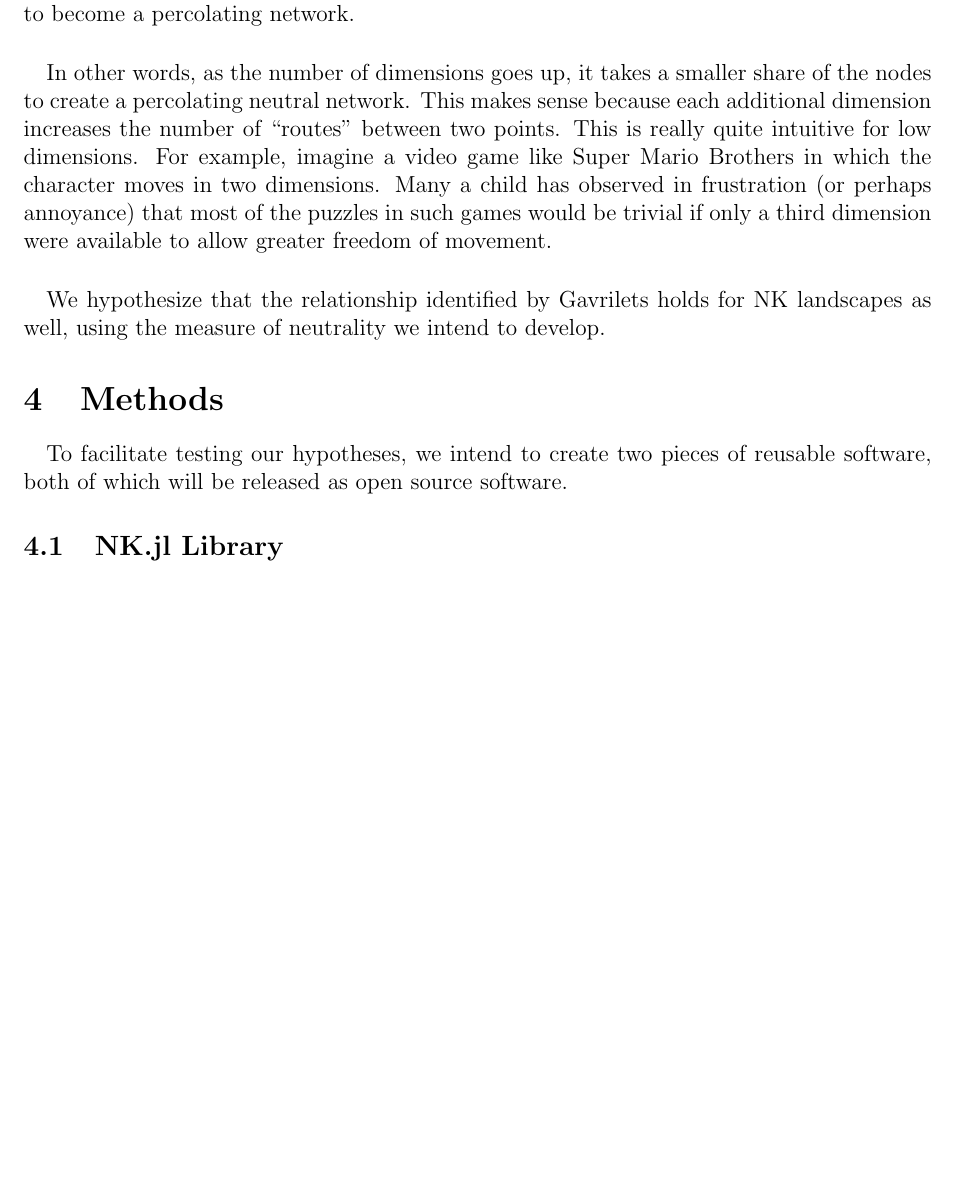
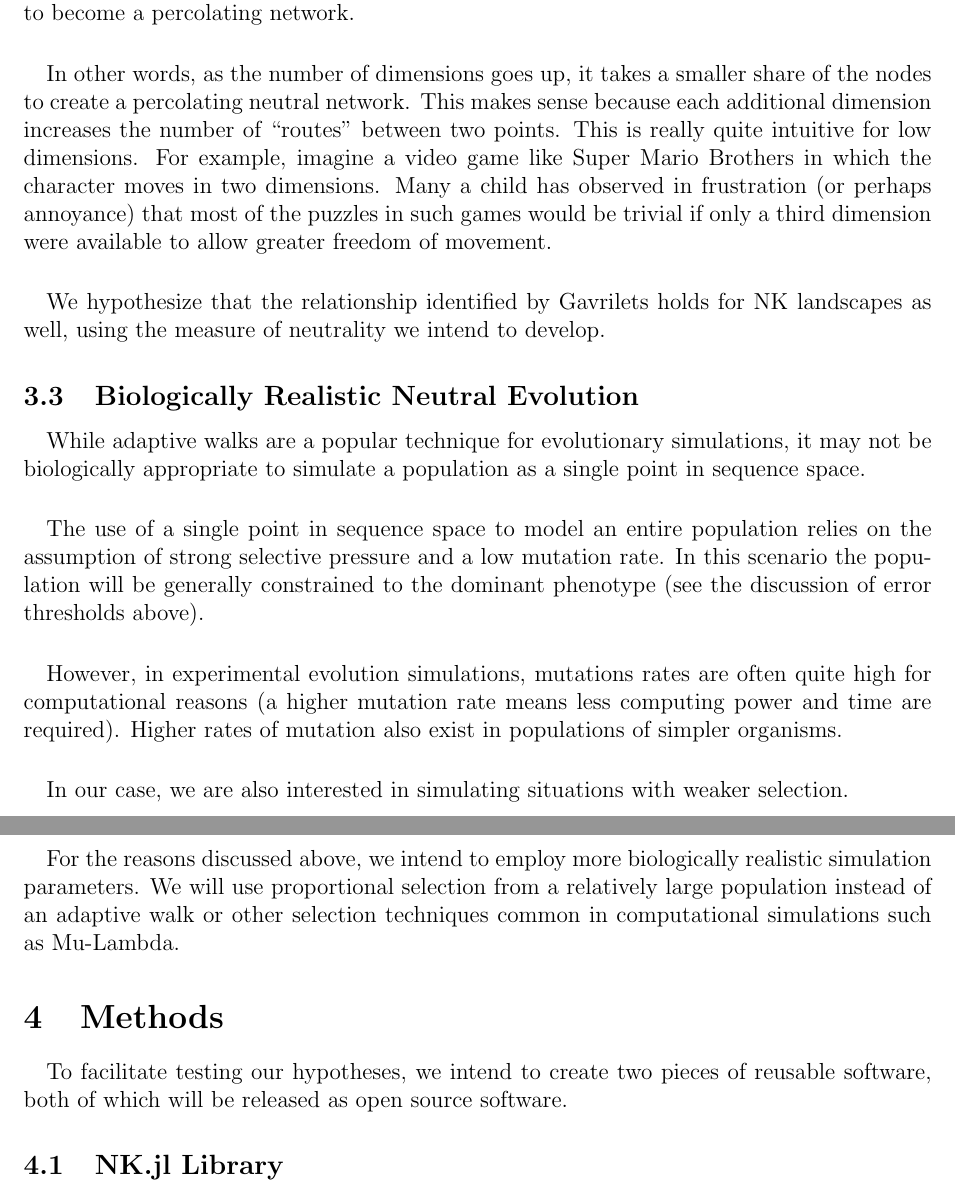
Before and after one commit to glesica/fitness-thesis, a LaTeX document (proposal.tex): part of page 9 of 11 before the commit and two parts of pages 9 and 10 of 11 after it, the two joined at a grey line, cut so that both start at the same text, the shorter picture padded with empty space. Compiled offline with pdfLaTeX.

Commit message:
Add population bio hypothesis first draft.

```diff
--- a/proposal.tex
+++ b/proposal.tex
@@ -463,6 +463,37 @@ dimension were available to allow greater freedom of movement.
 We hypothesize that the relationship identified by Gavrilets holds for NK
 landscapes as well, using the measure of neutrality we intend to develop.
 
+\subsection{Biologically Realistic Neutral Evolution}
+
+% TODO: Discuss the Fisher -> Kimura path from Orr.
+
+\paragraph{}
+While adaptive walks are a popular technique for evolutionary simulations, it
+may not be biologically appropriate to simulate a population as a single point
+in sequence space.
+
+\paragraph{}
+The use of a single point in sequence space to model an entire population
+relies on the assumption of strong selective pressure and a low mutation rate.
+In this scenario the population will be generally constrained to the dominant
+phenotype (see the discussion of error thresholds above).
+
+\paragraph{}
+However, in experimental evolution simulations, mutations rates are often quite
+high for computational reasons (a higher mutation rate means less computing
+power and time are required). Higher rates of mutation also exist in
+populations of simpler organisms.
+
+\paragraph{}
+In our case, we are also interested in simulating situations with weaker
+selection.
+
+\paragraph{}
+For the reasons discussed above, we intend to employ more biologically
+realistic simulation parameters. We will use proportional selection from a
+relatively large population instead of an adaptive walk or other selection
+techniques common in computational simulations such as Mu-Lambda.
+
 \section{Methods}
 
 \paragraph{}
```
